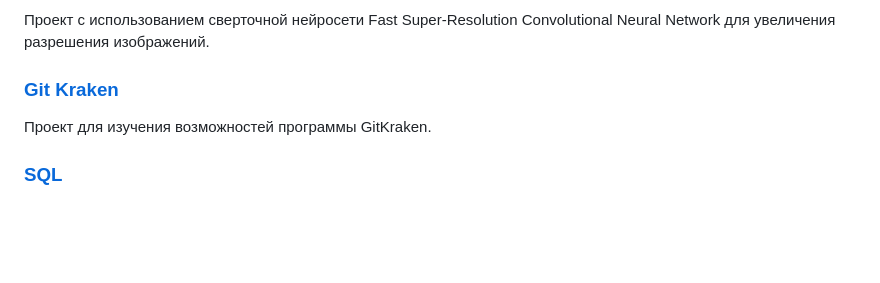
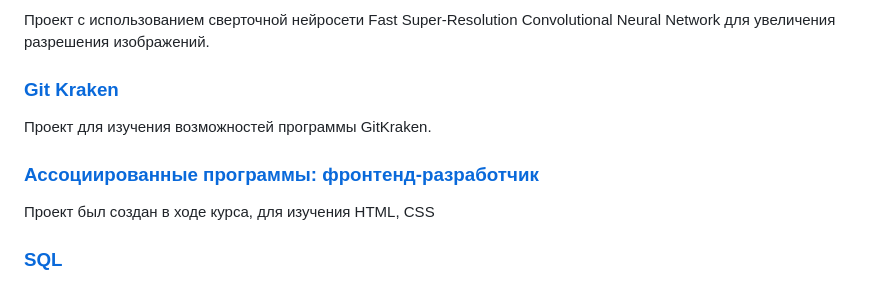
Before and after one commit to Boo4kin/Boo4kin, a Markdown page: README.md, the part around the change. Drawn GitHub-style; blank space fills up the shorter version.

```diff
--- a/README.md
+++ b/README.md
@@ -57,6 +57,9 @@
 ### [**Git Kraken**](https://github.com/Boo4kin/Kraken?tab=readme-ov-file#%D0%BB%D0%B8%D1%86%D0%B5%D0%BD%D0%B7%D0%B8%D1%8F)
 Проект для изучения возможностей программы GitKraken.
 
+### [**Ассоциированные программы: фронтенд-разработчик**](https://github.com/Boo4kin/ya-practice-frontend)
+Проект был создан в ходе курса, для изучения HTML, CSS
+
 ### [**SQL**](https://github.com/Boo4kin/Boo4kin/tree/main/SQL)
 Разработан проект, который имитирует систему бронирования авиабилетов с использованием SQL. Включает работу с транзакциями, уровнями изоляции и блокировками для предотвращения ошибок при конкурентном доступе.
 
```
